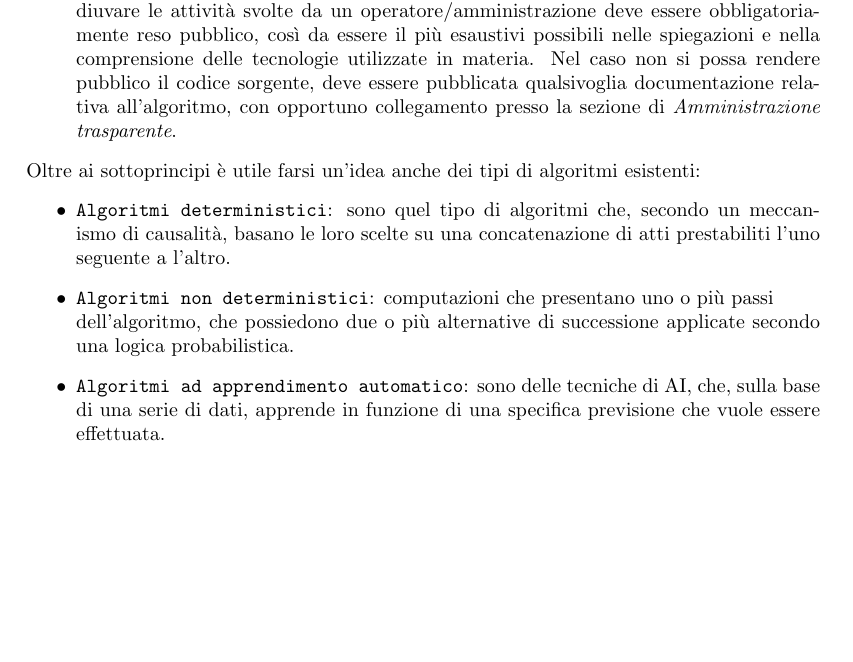
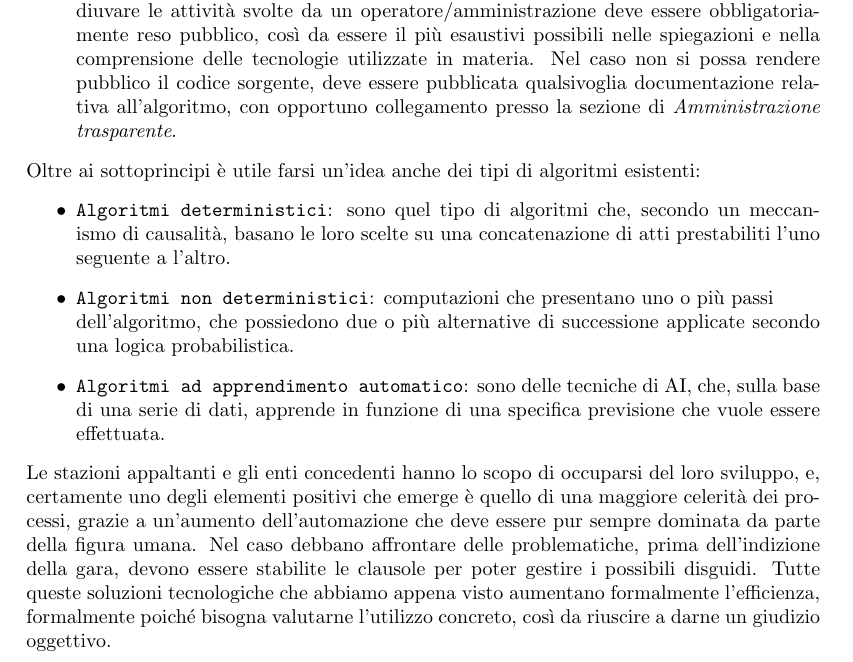
Before and after one commit to AleMelonss/programmation, a LaTeX document (Governance/GovernancePPAA.tex): part of page 4 of 6, cut so that both start at the same text, the shorter picture padded with empty space. Compiled offline with pdfLaTeX.

Commit message:
Finito par 2.2

```diff
--- a/Governance/GovernancePPAA.tex
+++ b/Governance/GovernancePPAA.tex
@@ -81,6 +81,8 @@ Con questo paper si cerca di analizzare oggettivamente quali potrebbero essere l
         \item \texttt{Algoritmi non deterministici}: computazioni che presentano uno o più passi\\ dell'algoritmo, che possiedono due o più alternative di successione applicate secondo una logica probabilistica.
         \item \texttt{Algoritmi ad apprendimento automatico}: sono delle tecniche di AI, che, sulla base di una serie di dati, apprende in funzione di una specifica previsione che vuole essere effettuata.
     \end{itemize}
+    Le stazioni appaltanti e gli enti concedenti hanno lo scopo di occuparsi del loro sviluppo, e,  certamente uno degli elementi positivi che emerge è quello di una maggiore celerità dei processi, grazie a un'aumento dell'automazione che deve essere pur sempre dominata da parte della figura umana. Nel caso debbano affrontare delle problematiche, prima dell'indizione della gara, devono essere stabilite le clausole per poter gestire i possibili disguidi.
+    Tutte queste soluzioni tecnologiche che abbiamo appena visto aumentano formalmente l'efficienza, formalmente poiché bisogna valutarne l'utilizzo concreto, così da riuscire a darne un giudizio oggettivo.\\
 \end{justify}
 
 \newpage\subsection{AI ACT e PNRR}
```
